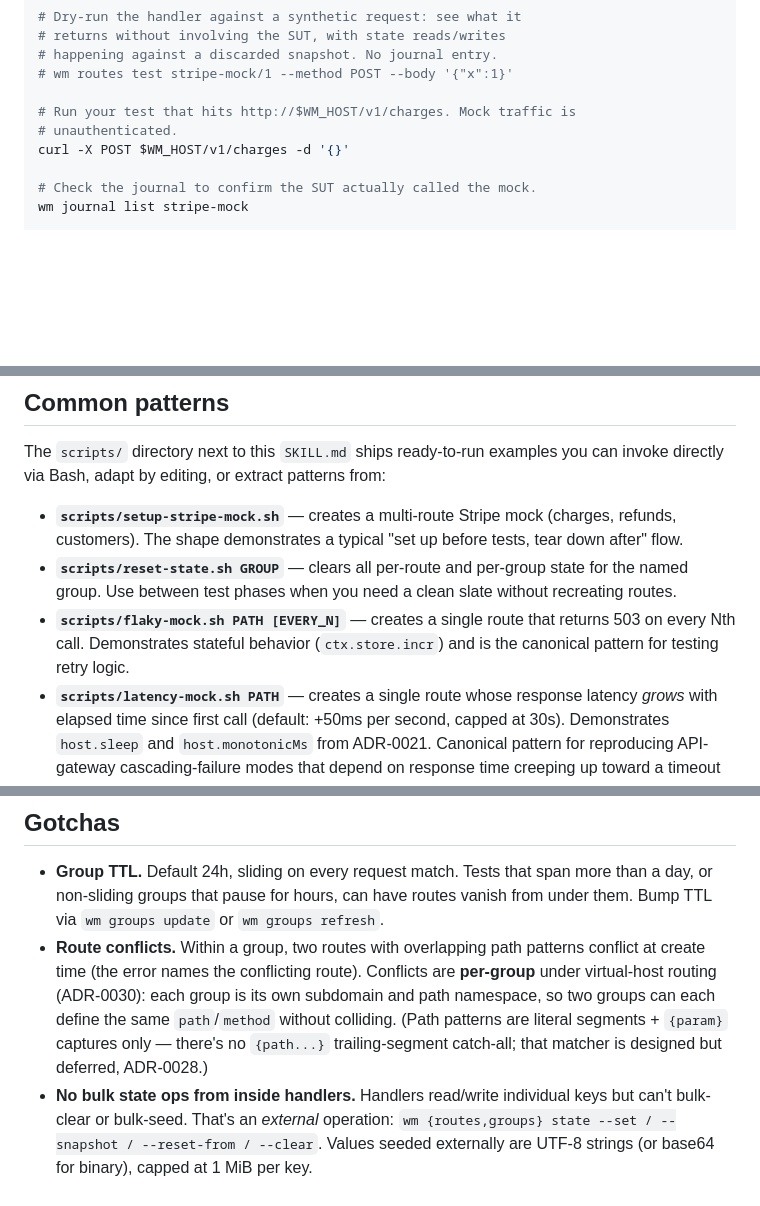
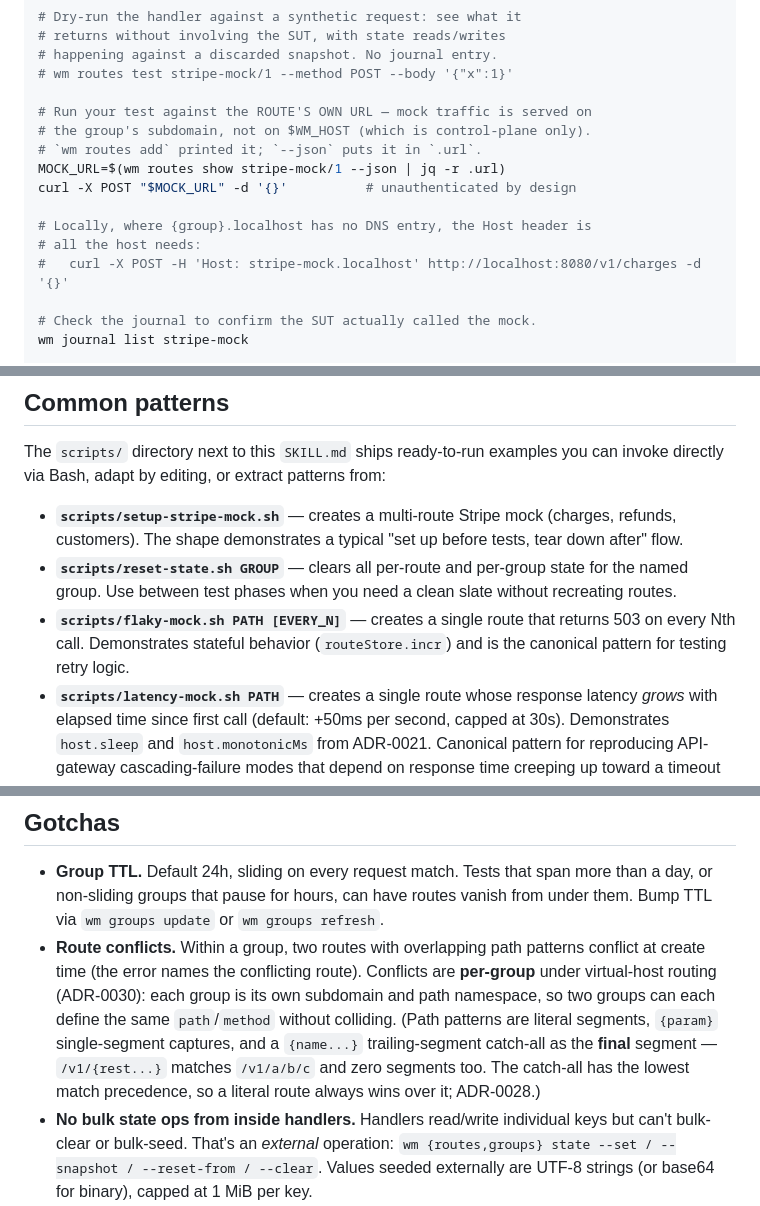
Before and after one commit to einarfd/wiremirage, a Markdown page: skill/wiremirage/SKILL.md, 3 parts joined by grey strips. GitHub-like rendering; blank space fills up the shorter version.

```diff
--- a/skill/wiremirage/SKILL.md
+++ b/skill/wiremirage/SKILL.md
@@ -83,9 +85,15 @@ wm routes add --group stripe-mock --method POST --path /v1/charges \
 # happening against a discarded snapshot. No journal entry.
 # wm routes test stripe-mock/1 --method POST --body '{"x":1}'
 
-# Run your test that hits http://$WM_HOST/v1/charges. Mock traffic is
-# unauthenticated.
-curl -X POST $WM_HOST/v1/charges -d '{}'
+# Run your test against the ROUTE'S OWN URL — mock traffic is served on
+# the group's subdomain, not on $WM_HOST (which is control-plane only).
+# `wm routes add` printed it; `--json` puts it in `.url`.
+MOCK_URL=$(wm routes show stripe-mock/1 --json | jq -r .url)
+curl -X POST "$MOCK_URL" -d '{}'          # unauthenticated by design
+
+# Locally, where {group}.localhost has no DNS entry, the Host header is
+# all the host needs:
+#   curl -X POST -H 'Host: stripe-mock.localhost' http://localhost:8080/v1/charges -d '{}'
 
 # Check the journal to confirm the SUT actually called the mock.
 wm journal list stripe-mock
@@ -125,7 +133,7 @@ The `scripts/` directory next to this `SKILL.md` ships ready-to-run examples you
 
 - **`scripts/setup-stripe-mock.sh`** — creates a multi-route Stripe mock (charges, refunds, customers). The shape demonstrates a typical "set up before tests, tear down after" flow.
 - **`scripts/reset-state.sh GROUP`** — clears all per-route and per-group state for the named group. Use between test phases when you need a clean slate without recreating routes.
-- **`scripts/flaky-mock.sh PATH [EVERY_N]`** — creates a single route that returns 503 on every Nth call. Demonstrates stateful behavior (`ctx.store.incr`) and is the canonical pattern for testing retry logic.
+- **`scripts/flaky-mock.sh PATH [EVERY_N]`** — creates a single route that returns 503 on every Nth call. Demonstrates stateful behavior (`routeStore.incr`) and is the canonical pattern for testing retry logic.
 - **`scripts/latency-mock.sh PATH`** — creates a single route whose response latency *grows* with elapsed time since first call (default: +50ms per second, capped at 30s). Demonstrates `host.sleep` and `host.monotonicMs` from ADR-0021. Canonical pattern for reproducing API-gateway cascading-failure modes that depend on response time creeping up toward a timeout threshold.
 - **`scripts/streaming-llm-mock.sh PATH`** — creates a route that streams an OpenAI-style chat completion token-by-token over Server-Sent Events (default 60ms/token). Demonstrates `host.responseStream` from ADR-0022 — the pattern for mocking streaming LLM APIs (Vertex `streamGenerateContent`, OpenAI/Anthropic streaming) and the MCP streamable-HTTP transport. Pace with `DELAY_MS`, change the text with `PROMPT`.
 
@@ -181,7 +189,7 @@ For host-wide observation, the MCP server exposes two *live* streaming tools —
 ## Gotchas
 
 - **Group TTL.** Default 24h, sliding on every request match. Tests that span more than a day, or non-sliding groups that pause for hours, can have routes vanish from under them. Bump TTL via `wm groups update` or `wm groups refresh`.
-- **Route conflicts.** Within a group, two routes with overlapping path patterns conflict at create time (the error names the conflicting route). Conflicts are **per-group** under virtual-host routing (ADR-0030): each group is its own subdomain and path namespace, so two groups can each define the same `path`/`method` without colliding. (Path patterns are literal segments + `{param}` captures only — there's no `{path...}` trailing-segment catch-all; that matcher is designed but deferred, ADR-0028.)
+- **Route conflicts.** Within a group, two routes with overlapping path patterns conflict at create time (the error names the conflicting route). Conflicts are **per-group** under virtual-host routing (ADR-0030): each group is its own subdomain and path namespace, so two groups can each define the same `path`/`method` without colliding. (Path patterns are literal segments, `{param}` single-segment captures, and a `{name...}` trailing-segment catch-all as the **final** segment — `/v1/{rest...}` matches `/v1/a/b/c` and zero segments too. The catch-all has the lowest match precedence, so a literal route always wins over it; ADR-0028.)
 - **No bulk state ops from inside handlers.** Handlers read/write individual keys but can't bulk-clear or bulk-seed. That's an *external* operation: `wm {routes,groups} state --set / --snapshot / --reset-from / --clear`. Values seeded externally are UTF-8 strings (or base64 for binary), capped at 1 MiB per key.
 - **Ownership.** Routes carry an `owner_id`; non-admin callers can read shared state but only modify their own routes. Admins bypass.
 - **Implicit groups.** If you `wm routes add` without `--group`, the host creates a single-route group with an auto-assigned **friendly DNS-safe name** (adjective-noun, e.g. `swift-otter`; ADR-0030) — it doubles as the group's subdomain. Useful for one-offs; filter them in or out with `wm groups list --implicit true|false`.
```
Also changed, not shown: other parts of skill/wiremirage/SKILL.md (+2 -0 lines), skill/wiremirage-debug/SKILL.md (+17 -1 lines).
